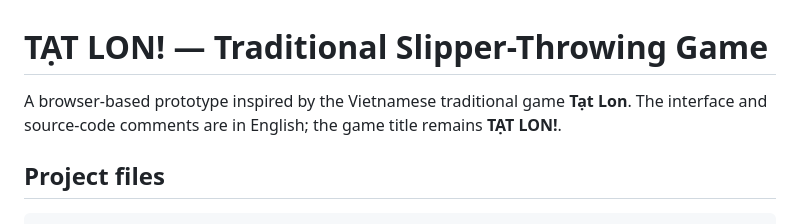
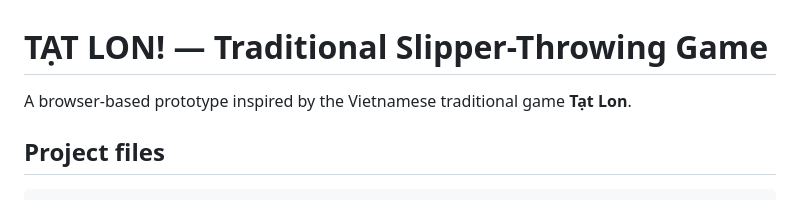
Before and after one commit to anau99/tat_lon_gameplay, a Markdown page: README.md, the part around the change. Drawn GitHub-style.

Commit message:
Simplify README introduction
Removed redundant sentence about interface and comments.

````diff
--- a/README.md
+++ b/README.md
@@ -1,7 +1,6 @@
 # TẠT LON! — Traditional Slipper-Throwing Game
 
-A browser-based prototype inspired by the Vietnamese traditional game **Tạt Lon**. The interface and source-code comments are in English; the game title remains **TẠT LON!**.
-
+A browser-based prototype inspired by the Vietnamese traditional game **Tạt Lon**.
 ## Project files
 
 ```text
````
